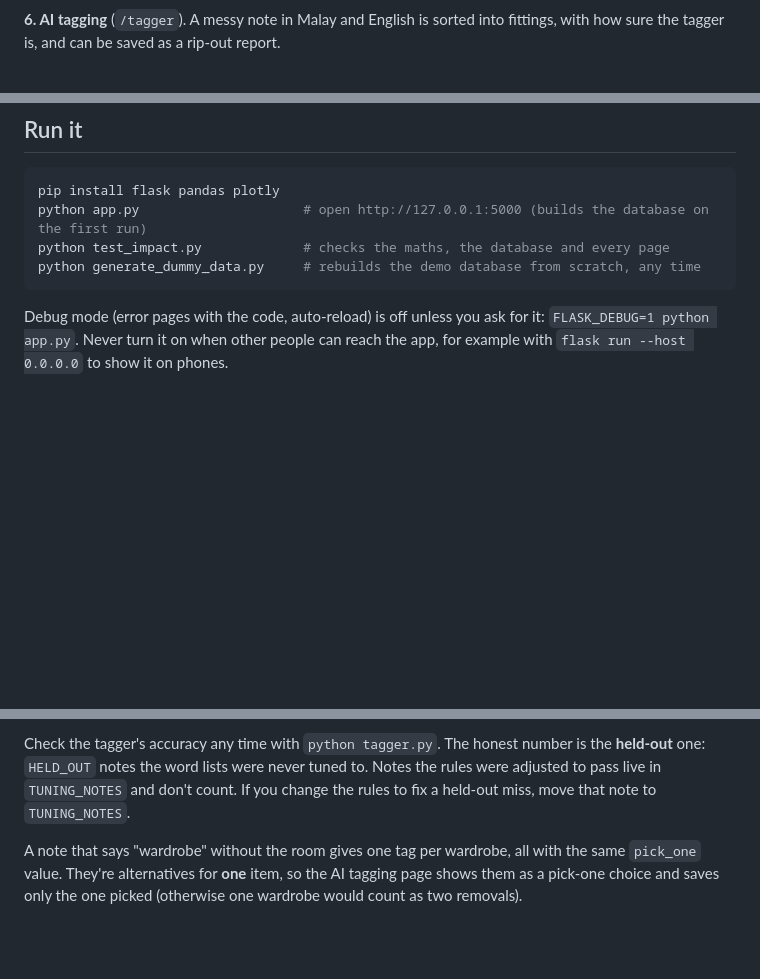
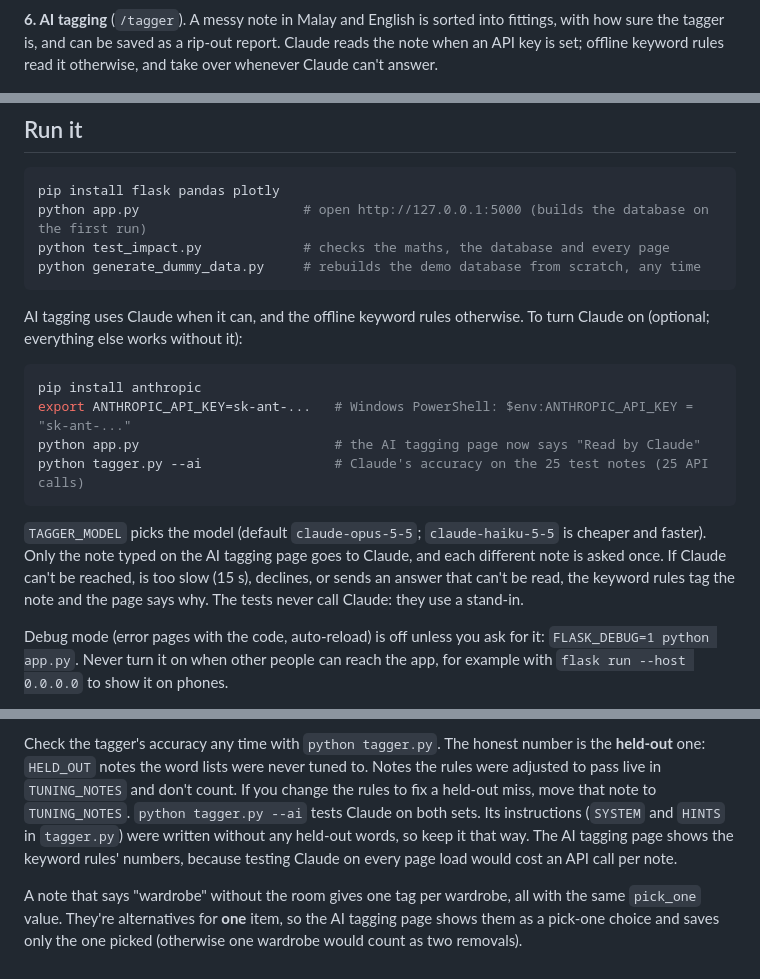
Before and after one commit to Jayden-Jarred/Sime-Darby-Hackathon, a Markdown page: README.md, 3 parts joined by grey strips. Rendered like a GitHub page; blank space fills up the shorter version.

Commit message:
Project overview: what it does, how to run it, data and API
How to turn on AI tagging with Claude (optional), what happens when it fails, and python tagger.py --ai.

````diff
--- a/README.md
+++ b/README.md
@@ -78,6 +78,8 @@ avoided, carbon, SDP's gain after its running cost, and when it pays for itself.
 
 **6. AI tagging** (`/tagger`). A messy note in Malay and English is sorted into
 fittings, with how sure the tagger is, and can be saved as a rip-out report.
+Claude reads the note when an API key is set; offline keyword rules read it
+otherwise, and take over whenever Claude can't answer.
 
 ![AI tagging: a Malay note sorted into kitchen cabinets and kitchen top](docs/screenshots/tagger.png)
 
@@ -89,6 +91,23 @@ python app.py                     # open http://127.0.0.1:5000 (builds the datab
 python test_impact.py             # checks the maths, the database and every page
 python generate_dummy_data.py     # rebuilds the demo database from scratch, any time
 ```
+
+AI tagging uses Claude when it can, and the offline keyword rules otherwise.
+To turn Claude on (optional; everything else works without it):
+
+```bash
+pip install anthropic
+export ANTHROPIC_API_KEY=sk-ant-...   # Windows PowerShell: $env:ANTHROPIC_API_KEY = "sk-ant-..."
+python app.py                         # the AI tagging page now says "Read by Claude"
+python tagger.py --ai                 # Claude's accuracy on the 25 test notes (25 API calls)
+```
+
+`TAGGER_MODEL` picks the model (default `claude-opus-5-5`; `claude-haiku-5-5`
+is cheaper and faster). Only the note typed on the AI tagging page goes to
+Claude, and each different note is asked once. If Claude can't be reached, is
+too slow (15 s), declines, or sends an answer that can't be read, the keyword
+rules tag the note and the page says why. The tests never call Claude: they
+use a stand-in.
 
 Debug mode (error pages with the code, auto-reload) is off unless you ask for
 it: `FLASK_DEBUG=1 python app.py`. Never turn it on when other people can reach
@@ -522,6 +541,10 @@ Check the tagger's accuracy any time with `python tagger.py`. The honest number
 **held-out** one: `HELD_OUT` notes the word lists were never tuned to. Notes the
 rules were adjusted to pass live in `TUNING_NOTES` and don't count. If you change
 the rules to fix a held-out miss, move that note to `TUNING_NOTES`.
+`python tagger.py --ai` tests Claude on both sets. Its instructions (`SYSTEM`
+and `HINTS` in `tagger.py`) were written without any held-out words, so keep
+it that way. The AI tagging page shows the keyword rules' numbers, because
+testing Claude on every page load would cost an API call per note.
 
 A note that says "wardrobe" without the room gives one tag per wardrobe, all
 with the same `pick_one` value. They're alternatives for **one** item, so the
````
Also changed, not shown: other parts of README.md (+2 -2 lines).
